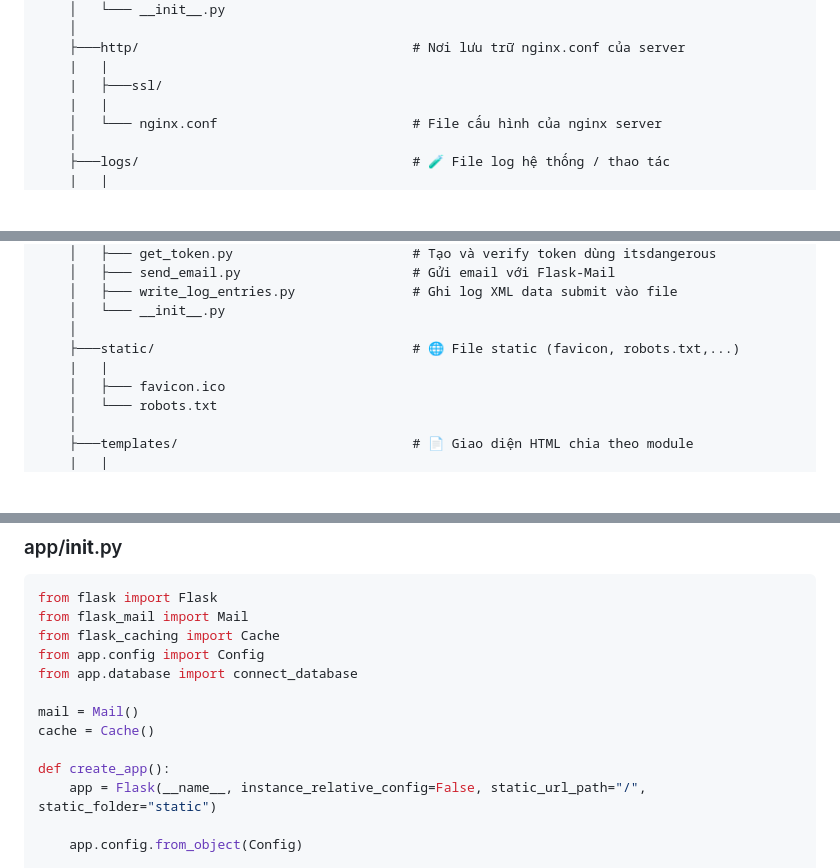
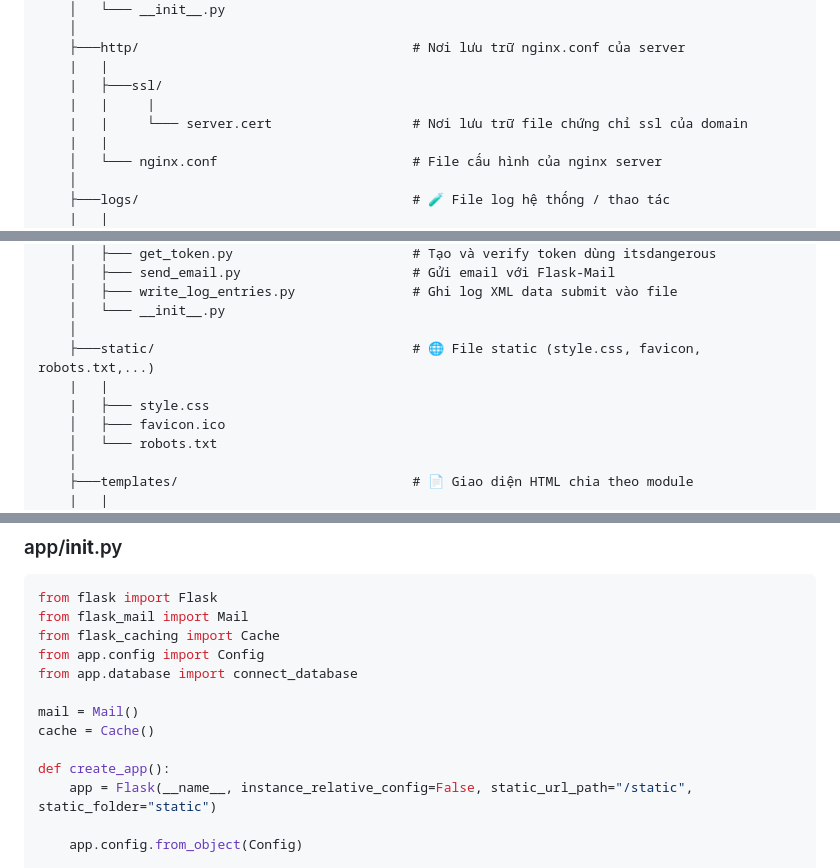
Before and after one commit to thewindghost/Bug-Bounty-Web, a Markdown page: README.md, 3 parts joined by grey strips. GitHub-like rendering; blank space fills up the shorter version.

```diff
--- a/README.md
+++ b/README.md
@@ -167,6 +167,8 @@ Bug-Bounty-Web/
     ├───http/                                   # Nơi lưu trữ nginx.conf của server
     |   |
     |   ├───ssl/
+    |   |     |
+    |   |     └─── server.cert                  # Nơi lưu trữ file chứng chỉ ssl của domain
     |   |
     │   └─── nginx.conf                         # File cấu hình của nginx server
     │
@@ -190,8 +192,9 @@ Bug-Bounty-Web/
     │   ├─── write_log_entries.py               # Ghi log XML data submit vào file
     │   └─── __init__.py
     │
-    ├───static/                                 # 🌐 File static (favicon, robots.txt,...)
+    ├───static/                                 # 🌐 File static (style.css, favicon, robots.txt,...)
     |   |
+    |   ├─── style.css
     │   ├─── favicon.ico
     │   └─── robots.txt
     │
@@ -354,7 +357,7 @@ mail = Mail()
 cache = Cache()
 
 def create_app():
-    app = Flask(__name__, instance_relative_config=False, static_url_path="/", static_folder="static")
+    app = Flask(__name__, instance_relative_config=False, static_url_path="/static", static_folder="static")
 
     app.config.from_object(Config)
 
```
Also changed, not shown: other parts of README.md (+164 -0 lines).
